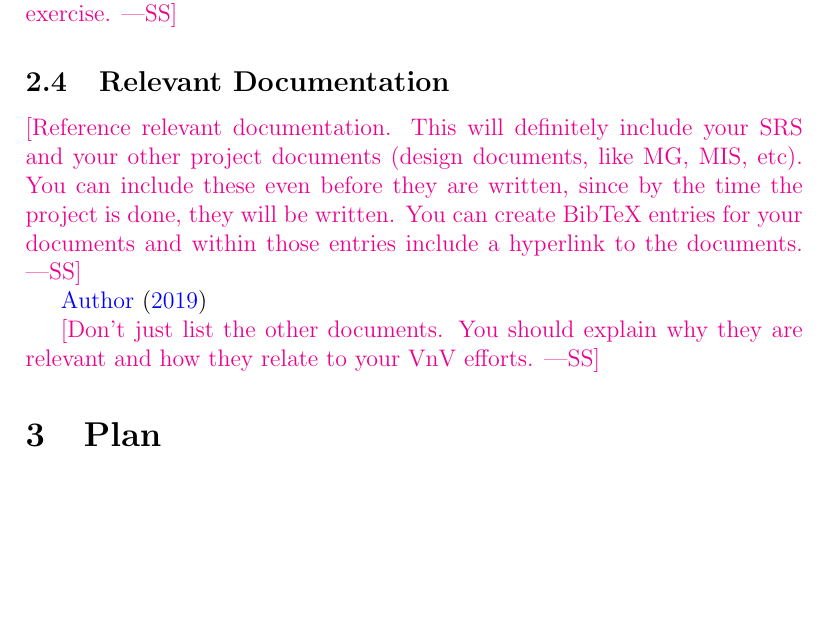
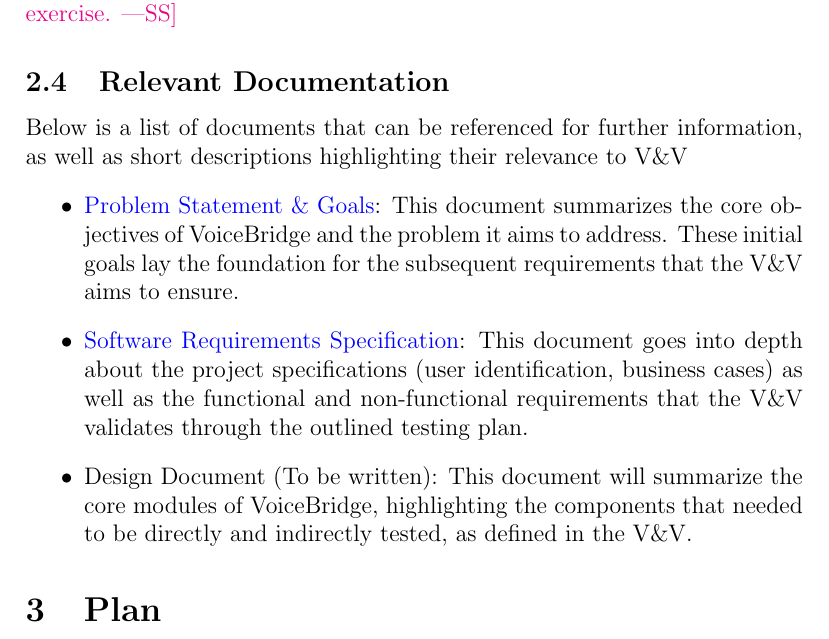
Before and after one commit to speech-buddies/VoiceBridge, a LaTeX document (docs/VnVPlan/VnVPlan.tex): part of page 7 of 17, cut so that both start at the same text, the shorter picture padded with empty space. Compiled offline with pdfLaTeX.

Commit message:
Adding section 2.4 - relevant documents for VnV

```diff
--- a/docs/VnVPlan/VnVPlan.tex
+++ b/docs/VnVPlan/VnVPlan.tex
@@ -129,16 +129,25 @@ Repos.csv) if your plan changes as a result of the VnV planning exercise.}
 
 \subsection{Relevant Documentation}
 
-\wss{Reference relevant documentation.  This will definitely include your SRS
-  and your other project documents (design documents, like MG, MIS, etc).  You
-  can include these even before they are written, since by the time the project
-  is done, they will be written.  You can create BibTeX entries for your
-  documents and within those entries include a hyperlink to the documents.}
+% \wss{Reference relevant documentation.  This will definitely include your SRS
+%   and your other project documents (design documents, like MG, MIS, etc).  You
+%   can include these even before they are written, since by the time the project
+%   is done, they will be written.  You can create BibTeX entries for your
+%   documents and within those entries include a hyperlink to the documents.}
 
-\citet{SRS}
+% \citet{SRS}
 
-\wss{Don't just list the other documents.  You should explain why they are relevant and
-how they relate to your VnV efforts.}
+% \wss{Don't just list the other documents.  You should explain why they are relevant and
+% how they relate to your VnV efforts.}
+
+Below is a list of documents that can be referenced for further information, as well as short descriptions highlighting their relevance to V\&V
+\begin{itemize}
+  \item \href{https://github.com/speech-buddies/VoiceBridge/blob/main/docs/ProblemStatementAndGoals/ProblemStatement.pdf}{Problem Statement \& Goals}: This document summarizes the core objectives of VoiceBridge and the problem it aims to address. These initial goals lay the foundation for the subsequent requirements that the V\&V aims to ensure.
+  \item \href{https://github.com/speech-buddies/VoiceBridge/blob/main/docs/SRS-Volere/SRS.pdf}{Software Requirements Specification}: This document goes into depth about the project specifications (user identification, business cases) as well as the functional and non-functional requirements that the V\&V validates through the outlined testing plan.
+  \item Design Document (To be written): This document will summarize the core modules of VoiceBridge, highlighting the components that needed to be directly and indirectly tested, as defined in the V\&V.
+\end{itemize}
+
+
 
 \section{Plan}
 
```
Also changed, not shown: docs/VnVPlan/VnVPlan.pdf.
